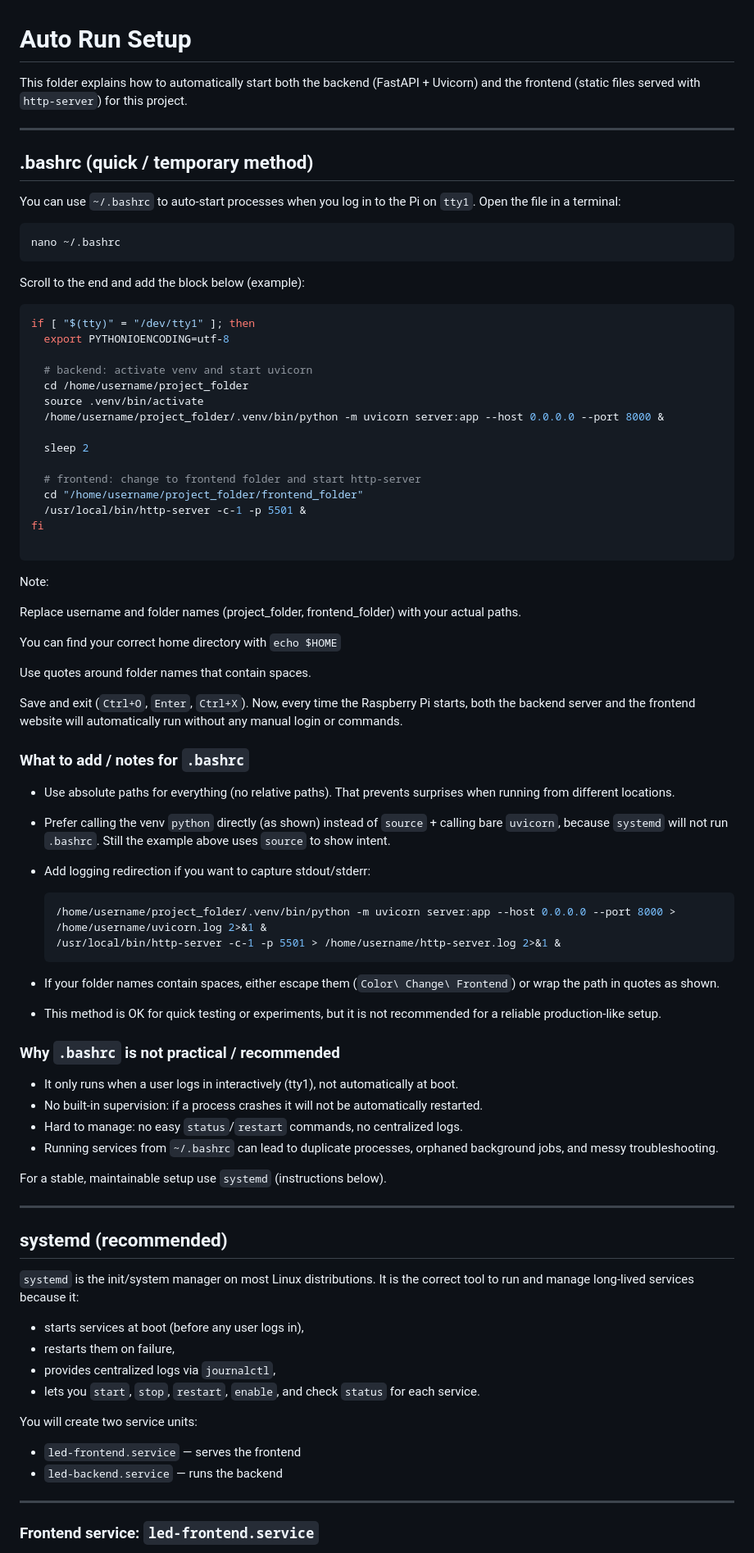
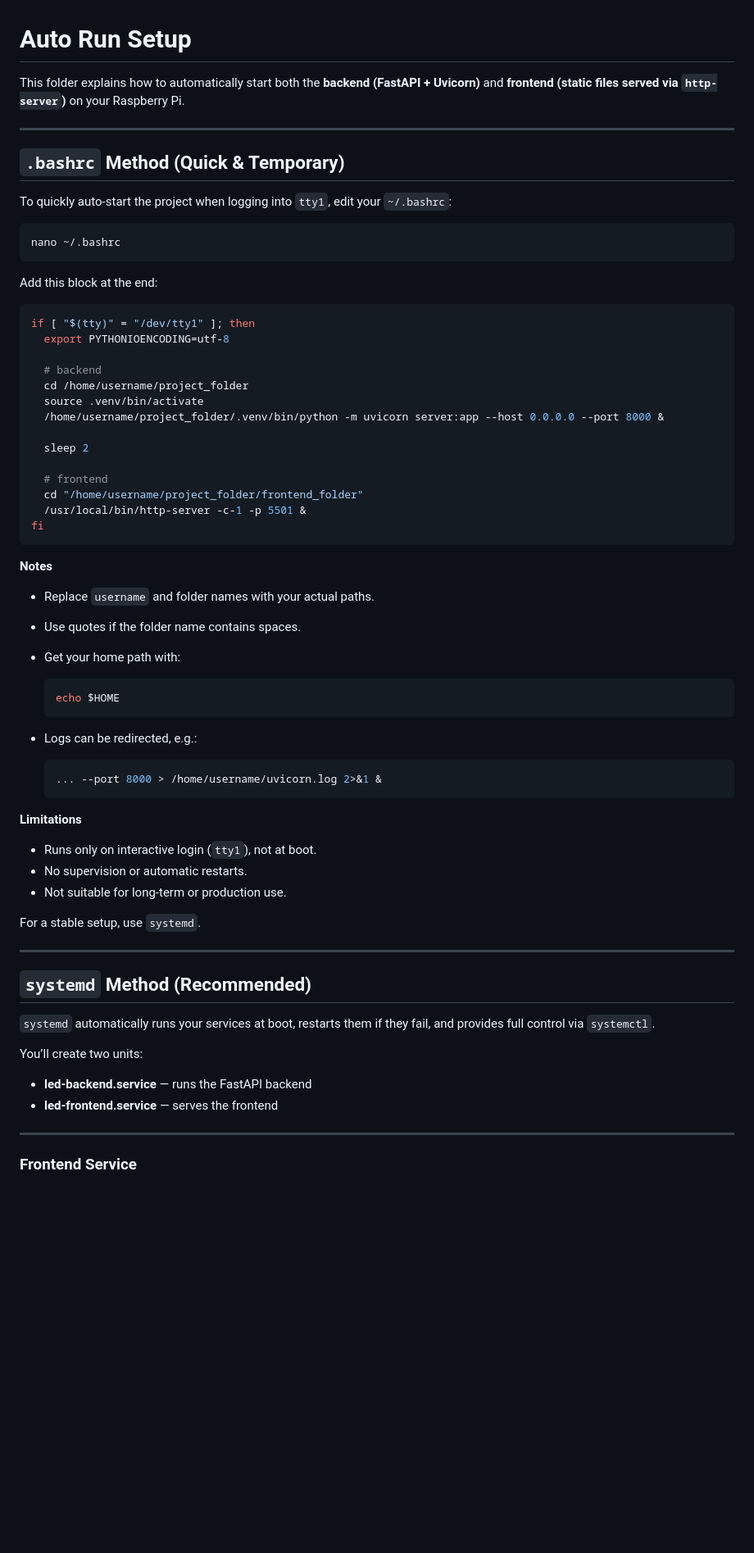
Before and after one commit to Amin-Alashkar/LED-Color-Controller, a Markdown page: Color Change Frontend/Auto Run Setup/README.md, the part around one of its changes. Shown at 82% size. Drawn GitHub-style; blank space fills up the shorter version.

````diff
--- a/Color Change Frontend/Auto Run Setup/README.md
+++ b/Color Change Frontend/Auto Run Setup/README.md
@@ -1,89 +1,71 @@
 # Auto Run Setup
 
-This folder explains how to automatically start both the backend (FastAPI + Uvicorn) and the frontend (static files served with `http-server`) for this project.
+This folder explains how to automatically start both the **backend (FastAPI + Uvicorn)** and **frontend (static files served via `http-server`)** on your Raspberry Pi.
 
 ---
 
-## .bashrc (quick / temporary method)
+## `.bashrc` Method (Quick & Temporary)
 
-You can use `~/.bashrc` to auto-start processes when you log in to the Pi on `tty1`.
-Open the file in a terminal:
+To quickly auto-start the project when logging into `tty1`, edit your `~/.bashrc`:
 
 ```bash
 nano ~/.bashrc
 ```
 
-Scroll to the end and add the block below (example):
+Add this block at the end:
 
 ```bash
 if [ "$(tty)" = "/dev/tty1" ]; then
   export PYTHONIOENCODING=utf-8
 
-  # backend: activate venv and start uvicorn
+  # backend
   cd /home/username/project_folder
   source .venv/bin/activate
   /home/username/project_folder/.venv/bin/python -m uvicorn server:app --host 0.0.0.0 --port 8000 &
 
   sleep 2
 
-  # frontend: change to frontend folder and start http-server
+  # frontend
   cd "/home/username/project_folder/frontend_folder"
   /usr/local/bin/http-server -c-1 -p 5501 &
 fi
-
 ```
 
-Note:
+**Notes**
 
-Replace username and folder names (project_folder, frontend_folder) with your actual paths.
-
-You can find your correct home directory with `echo $HOME`
-
-
-Use quotes around folder names that contain spaces.
-
-Save and exit (`Ctrl+O`, `Enter`, `Ctrl+X`).
-Now, every time the Raspberry Pi starts, both the backend server and the frontend website will automatically run without any manual login or commands.
-
-### What to add / notes for `.bashrc`
-
-* Use absolute paths for everything (no relative paths). That prevents surprises when running from different locations.
-* Prefer calling the venv `python` directly (as shown) instead of `source` + calling bare `uvicorn`, because `systemd` will not run `.bashrc`. Still the example above uses `source` to show intent.
-* Add logging redirection if you want to capture stdout/stderr:
+* Replace `username` and folder names with your actual paths.
+* Use quotes if the folder name contains spaces.
+* Get your home path with:
 
   ```bash
-  /home/username/project_folder/.venv/bin/python -m uvicorn server:app --host 0.0.0.0 --port 8000 > /home/username/uvicorn.log 2>&1 &
-  /usr/local/bin/http-server -c-1 -p 5501 > /home/username/http-server.log 2>&1 &
+  echo $HOME
   ```
-* If your folder names contain spaces, either escape them (`Color\ Change\ Frontend`) or wrap the path in quotes as shown.
-* This method is OK for quick testing or experiments, but it is not recommended for a reliable production-like setup.
+* Logs can be redirected, e.g.:
 
-### Why `.bashrc` is not practical / recommended
+  ```bash
+  ... --port 8000 > /home/username/uvicorn.log 2>&1 &
+  ```
 
-* It only runs when a user logs in interactively (tty1), not automatically at boot.
-* No built-in supervision: if a process crashes it will not be automatically restarted.
-* Hard to manage: no easy `status`/`restart` commands, no centralized logs.
-* Running services from `~/.bashrc` can lead to duplicate processes, orphaned background jobs, and messy troubleshooting.
+**Limitations**
 
-For a stable, maintainable setup use `systemd` (instructions below).
+* Runs only on interactive login (`tty1`), not at boot.
+* No supervision or automatic restarts.
+* Not suitable for long-term or production use.
+
+For a stable setup, use `systemd`.
 
 ---
 
-## systemd (recommended)
+## `systemd` Method (Recommended)
 
-`systemd` is the init/system manager on most Linux distributions. It is the correct tool to run and manage long-lived services because it:
+`systemd` automatically runs your services at boot, restarts them if they fail, and provides full control via `systemctl`.
 
-* starts services at boot (before any user logs in),
-* restarts them on failure,
-* provides centralized logs via `journalctl`,
-* lets you `start`, `stop`, `restart`, `enable`, and check `status` for each service.
+You’ll create two units:
 
-You will create two service units:
-
-* `led-frontend.service` — serves the frontend
-* `led-backend.service` — runs the backend
+* **led-backend.service** — runs the FastAPI backend
+* **led-frontend.service** — serves the frontend
 
 ---
 
-### Frontend service: `led-frontend.service`
+### Frontend Service
 
````
Also changed, not shown: other parts of Color Change Frontend/Auto Run Setup/README.md (+21 -35 lines).
